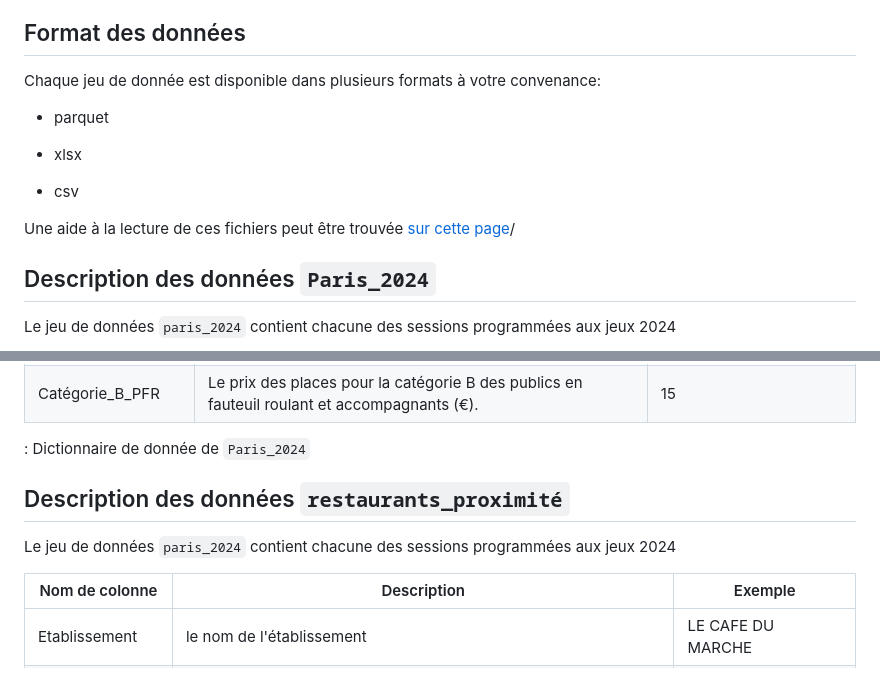
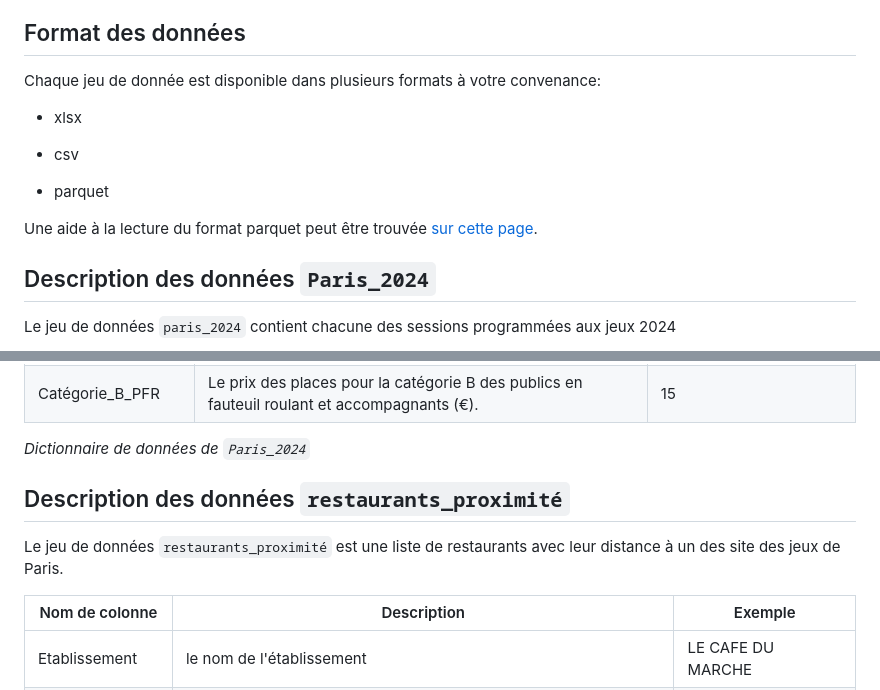
Before and after one commit to Toulouse-Dataviz/hackaviz-2024, a Markdown page: README.md, 2 parts joined by grey strips. Drawn GitHub-style.

Commit message:
Update README.md
fix typo

```diff
--- a/README.md
+++ b/README.md
@@ -15,13 +15,13 @@ Bonne chance !
 
 Chaque jeu de donnée est disponible dans plusieurs formats à votre convenance:
 
--   parquet
-
 -   xlsx
 
 -   csv
 
-Une aide à la lecture de ces fichiers peut être trouvée [sur cette page]()/
+-   parquet
+
+Une aide à la lecture du format parquet  peut être trouvée [sur cette page](https://www.icem7.fr/cartographie/parquet-devrait-remplacer-le-format-csv/).
 
 ## Description des données `Paris_2024`
 
@@ -54,11 +54,11 @@ Le jeu de données `paris_2024` contient chacune des sessions programmées aux j
 | Catégorie_A_PFR     | Le prix des places pour la catégorie A des publics en fauteuil roulant et accompagnants (€).       | 25                                |
 | Catégorie_B_PFR     | Le prix des places pour la catégorie B des publics en fauteuil roulant et accompagnants (€).       | 15                                |
 
-: Dictionnaire de donnée de `Paris_2024`
+*Dictionnaire de données de `Paris_2024`*
 
 ## Description des données `restaurants_proximité`
 
-Le jeu de données `paris_2024` contient chacune des sessions programmées aux jeux 2024
+Le jeu de données `restaurants_proximité` est une liste de restaurants avec leur distance à un des site des jeux de Paris.
 
 | Nom de colonne    | Description                                                                                                                    | Exemple                        |
 |------------------|------------------------------------|------------------|
```
Also changed, not shown: other parts of README.md (+1 -1 lines).
